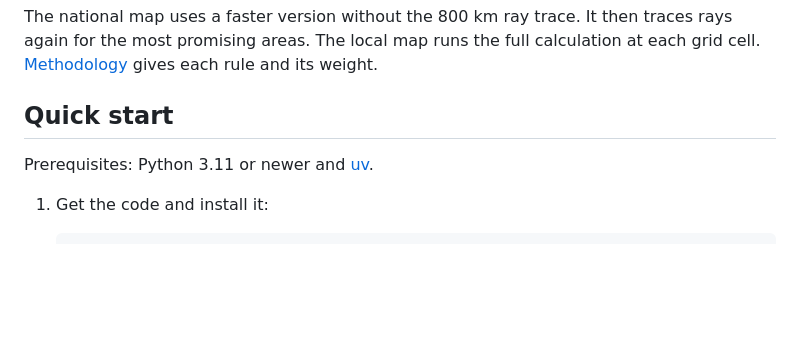
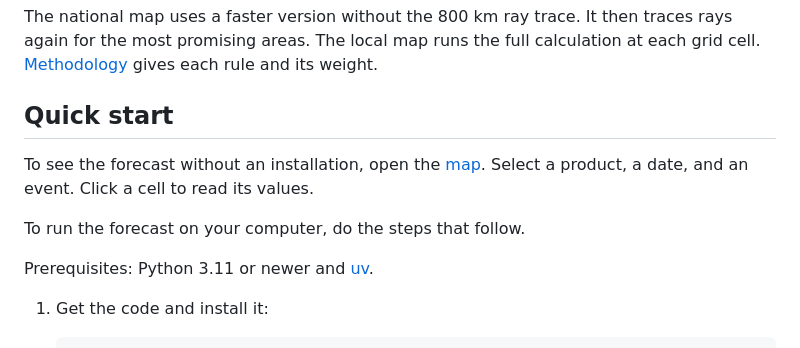
Before and after one commit to NickZhuxy/firecloud-forecast, a Markdown page: README.md, the part around the change. Rendered like a GitHub page; blank space fills up the shorter version.

Commit message:
Add the map link to the README quick start

```diff
--- a/README.md
+++ b/README.md
@@ -62,6 +62,12 @@ calculation at each grid cell. [Methodology](research/methodology.md) gives each
 rule and its weight.
 
 ## Quick start
+
+To see the forecast without an installation, open the
+[map](https://nickzhuxy.github.io/firecloud-forecast/). Select a product, a date,
+and an event. Click a cell to read its values.
+
+To run the forecast on your computer, do the steps that follow.
 
 Prerequisites: Python 3.11 or newer and [uv](https://docs.astral.sh/uv/).
 
```
